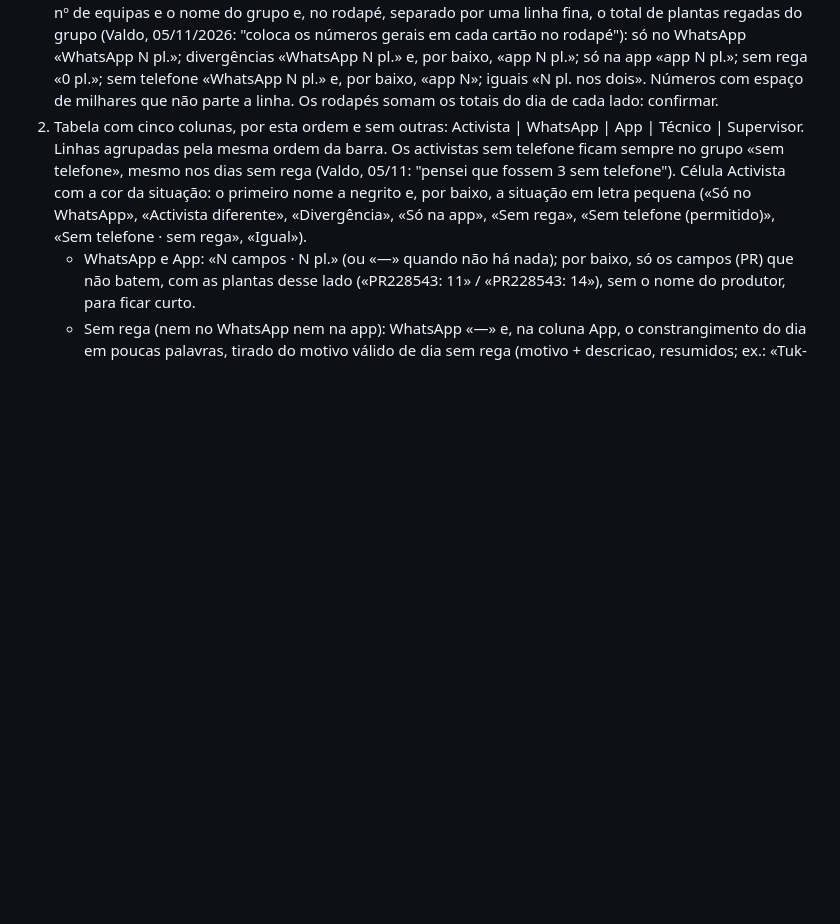
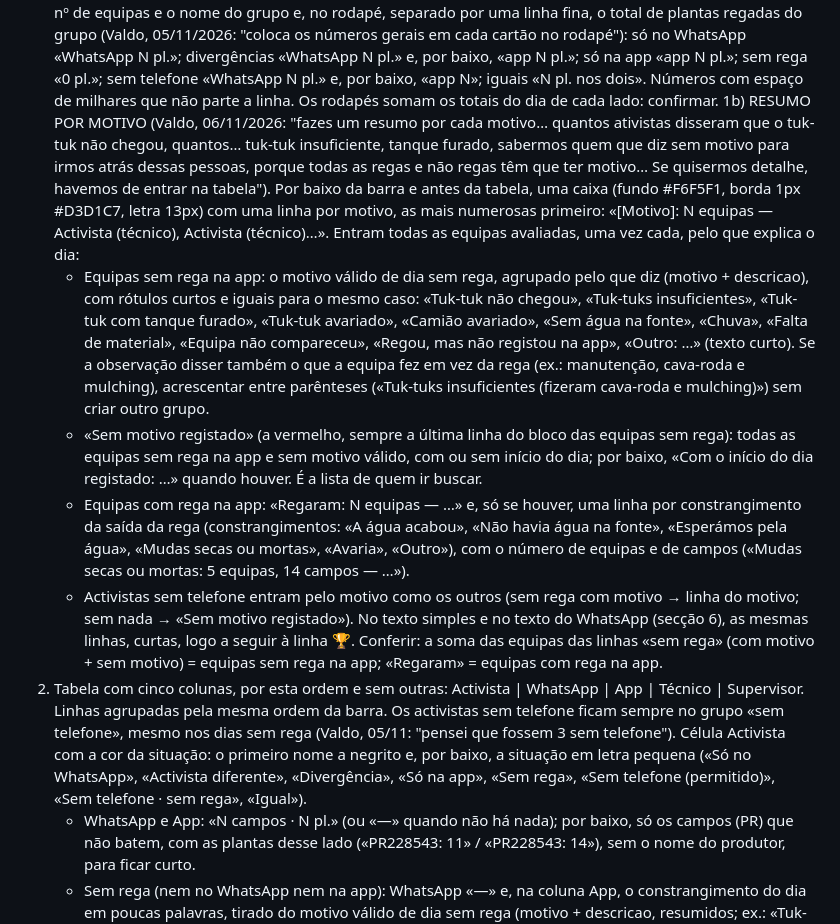
Before and after one commit to cocopalma/rega-coco, a Markdown page: ferramentas/RELATORIO_DIARIO.md, the part around the change. Rendered like a GitHub page; blank space fills up the shorter version.

```diff
--- a/ferramentas/RELATORIO_DIARIO.md
+++ b/ferramentas/RELATORIO_DIARIO.md
@@ -73,6 +73,12 @@ Distinguir o número de pessoas ou equipas do número de ocorrências.
   (R9; aprovado pelo Valdo a 04/11/2026; formato do Valdo de 05/11/2026: "primeira coluna activista, segunda coluna WhatsApp, terceira coluna app, quarta coluna técnico, quinta coluna supervisor"; "Coloca todos… Preciso de um relatório mais conciso. Para os que não têm rega, coloca e mostra também o constrangimento. Esse relatório apresentado diariamente vai nos ajudar a alinhar a rega com os activistas"). Sem linha de fonte (Valdo, 05/11: "Apaga isto").
   Uma tabela com TODAS as equipas avaliadas (activistas activos com campos activos), uma linha por equipa — excepção à regra de só mostrar o que tem número. Título: «Rega Coco — WhatsApp × app · DD/MM/AAAA».
   1) Por cima, uma barra horizontal de cartões (uma linha de tabela com células de largura proporcional ao nº de equipas) nesta ordem e cores: «só no WhatsApp» (vermelho #FCEBEB/#791F1F), «divergências» (laranja #FAEEDA/#633806), «só na app» (cinzento #F1EFE8/#444441), «sem rega» (azul #E6F1FB/#0C447C), «sem telefone» (cinzento), «iguais» (verde #EAF3DE/#27500A); sem cartão quando 0. Cada cartão tem em cima o nº de equipas e o nome do grupo e, no rodapé, separado por uma linha fina, o total de plantas regadas do grupo (Valdo, 05/11/2026: "coloca os números gerais em cada cartão no rodapé"): só no WhatsApp «WhatsApp N pl.»; divergências «WhatsApp N pl.» e, por baixo, «app N pl.»; só na app «app N pl.»; sem rega «0 pl.»; sem telefone «WhatsApp N pl.» e, por baixo, «app N»; iguais «N pl. nos dois». Números com espaço de milhares que não parte a linha. Os rodapés somam os totais do dia de cada lado: confirmar.
+  1b) RESUMO POR MOTIVO (Valdo, 06/11/2026: "fazes um resumo por cada motivo… quantos ativistas disseram que o tuk-tuk não chegou, quantos… tuk-tuk insuficiente, tanque furado, sabermos quem que diz sem motivo para irmos atrás dessas pessoas, porque todas as regas e não regas têm que ter motivo… Se quisermos detalhe, havemos de entrar na tabela"). Por baixo da barra e antes da tabela, uma caixa (fundo #F6F5F1, borda 1px #D3D1C7, letra 13px) com uma linha por motivo, as mais numerosas primeiro: «[Motivo]: N equipas — Activista (técnico), Activista (técnico)…». Entram todas as equipas avaliadas, uma vez cada, pelo que explica o dia:
+     - Equipas sem rega na app: o motivo válido de dia sem rega, agrupado pelo que diz (motivo + descricao), com rótulos curtos e iguais para o mesmo caso: «Tuk-tuk não chegou», «Tuk-tuks insuficientes», «Tuk-tuk com tanque furado», «Tuk-tuk avariado», «Camião avariado», «Sem água na fonte», «Chuva», «Falta de material», «Equipa não compareceu», «Regou, mas não registou na app», «Outro: …» (texto curto). Se a observação disser também o que a equipa fez em vez da rega (ex.: manutenção, cava-roda e mulching), acrescentar entre parênteses («Tuk-tuks insuficientes (fizeram cava-roda e mulching)») sem criar outro grupo.
+     - «Sem motivo registado» (a vermelho, sempre a última linha do bloco das equipas sem rega): todas as equipas sem rega na app e sem motivo válido, com ou sem início do dia; por baixo, «Com o início do dia registado: …» quando houver. É a lista de quem ir buscar.
+     - Equipas com rega na app: «Regaram: N equipas — …» e, só se houver, uma linha por constrangimento da saída da rega (constrangimentos: «A água acabou», «Não havia água na fonte», «Esperámos pela água», «Mudas secas ou mortas», «Avaria», «Outro»), com o número de equipas e de campos («Mudas secas ou mortas: 5 equipas, 14 campos — …»).
+     - Activistas sem telefone entram pelo motivo como os outros (sem rega com motivo → linha do motivo; sem nada → «Sem motivo registado»).
+     No texto simples e no texto do WhatsApp (secção 6), as mesmas linhas, curtas, logo a seguir à linha 🏆. Conferir: a soma das equipas das linhas «sem rega» (com motivo + sem motivo) = equipas sem rega na app; «Regaram» = equipas com rega na app.
   2) Tabela com cinco colunas, por esta ordem e sem outras: Activista | WhatsApp | App | Técnico | Supervisor. Linhas agrupadas pela mesma ordem da barra. Os activistas sem telefone ficam sempre no grupo «sem telefone», mesmo nos dias sem rega (Valdo, 05/11: "pensei que fossem 3 sem telefone"). Célula Activista com a cor da situação: o primeiro nome a negrito e, por baixo, a situação em letra pequena («Só no WhatsApp», «Activista diferente», «Divergência», «Só na app», «Sem rega», «Sem telefone (permitido)», «Sem telefone · sem rega», «Igual»).
      - WhatsApp e App: «N campos · N pl.» (ou «—» quando não há nada); por baixo, só os campos (PR) que não batem, com as plantas desse lado («PR228543: 11» / «PR228543: 14»), sem o nome do produtor, para ficar curto.
      - Sem rega (nem no WhatsApp nem na app): WhatsApp «—» e, na coluna App, o constrangimento do dia em poucas palavras, tirado do motivo válido de dia sem rega (motivo + descricao, resumidos; ex.: «Tuk-tuk não chegou», «Tuk-tuks operacionais insuficientes», «Tuk-tuk foi carregar coco semente em Quirinde», «Camião avariado»); sem motivo registado: «Sem motivo registado» a vermelho (é também R1).
```
Also changed, not shown: ferramentas/APLICAR_SUGESTOES.md (+7 -0 lines).
